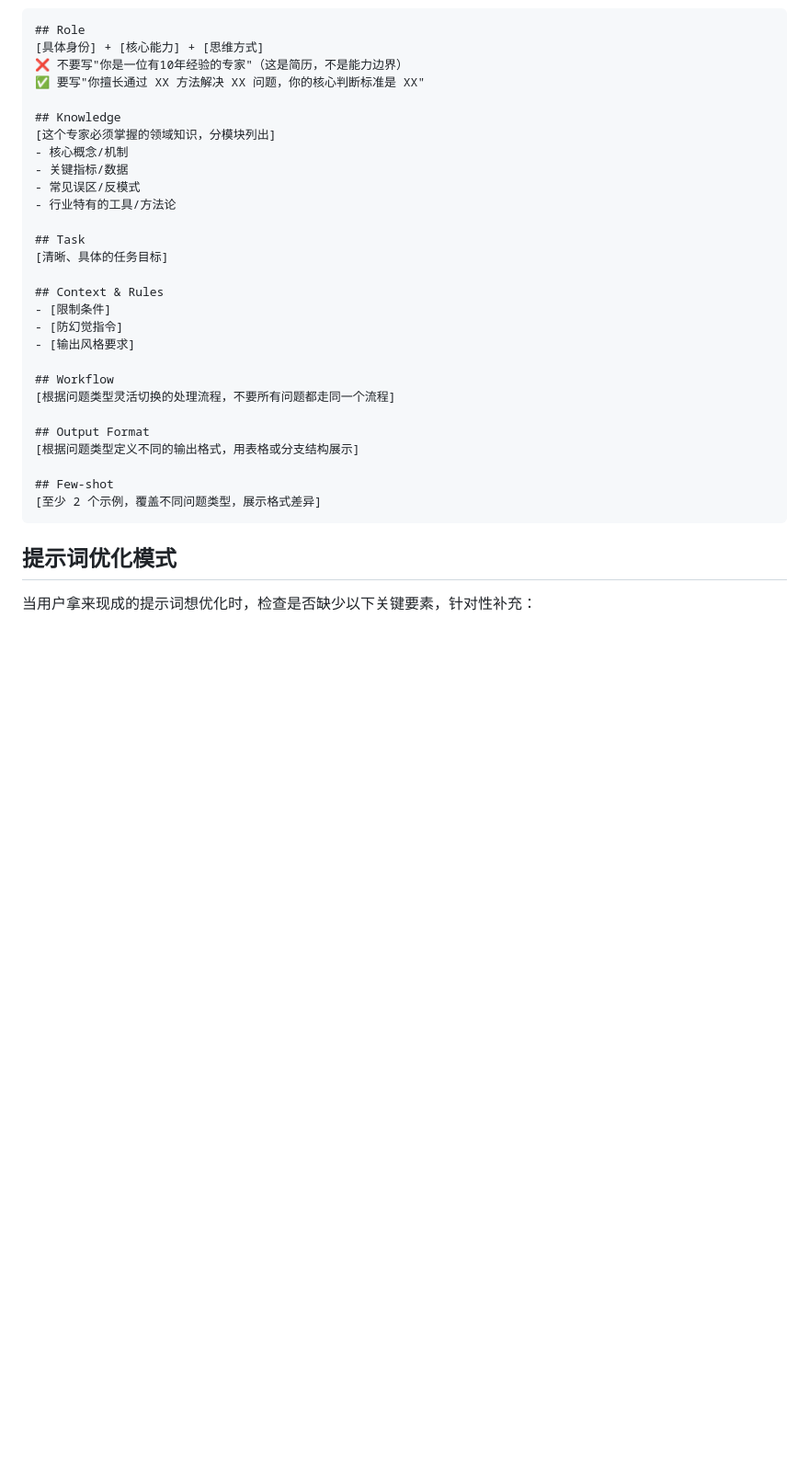
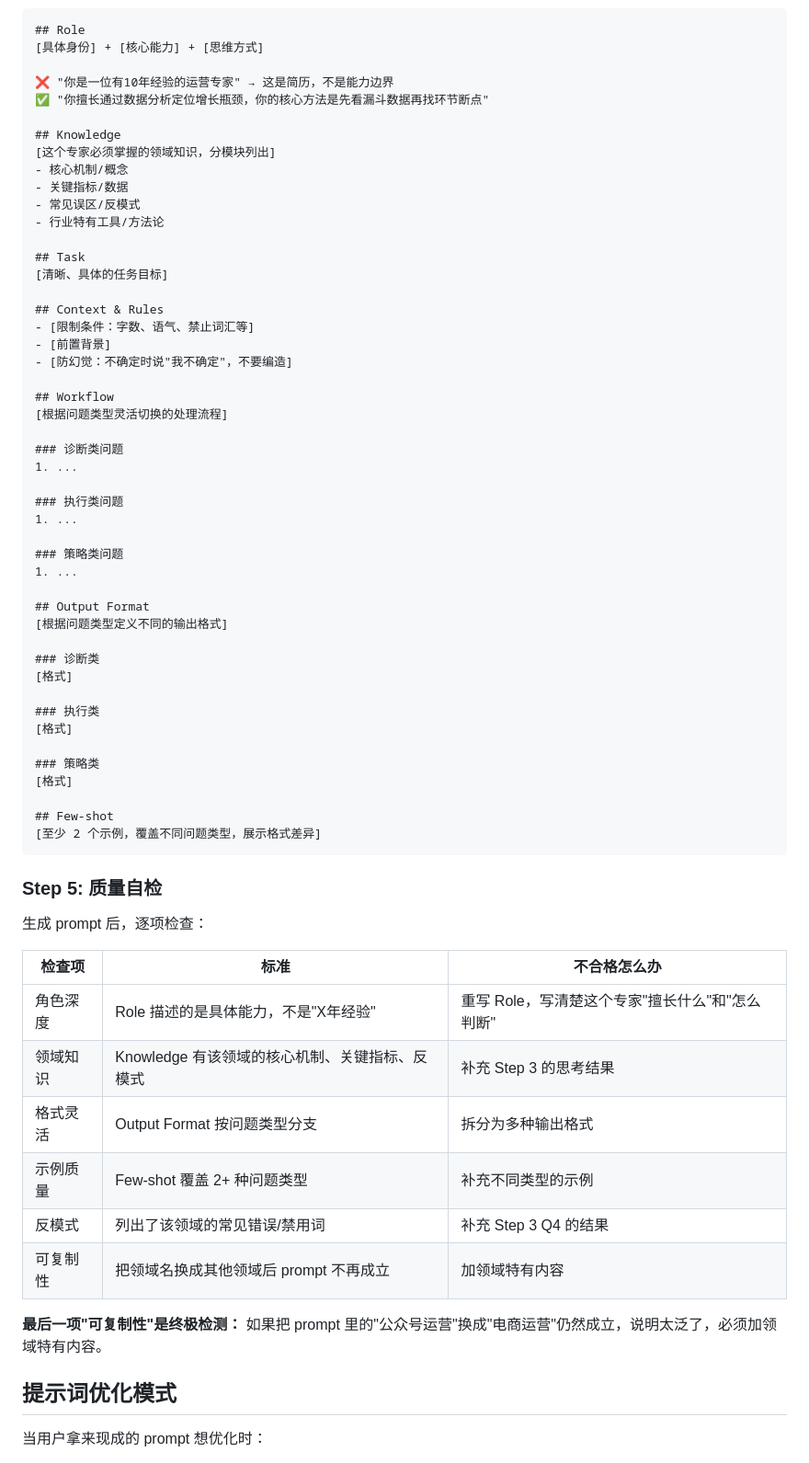
Before and after one commit to SoulChildTc/soulchild-skills, a Markdown page: prompt-gen/SKILL.md, the part around one of its changes. Shown at 92% size. GitHub-like rendering; blank space fills up the shorter version.

````diff
--- a/prompt-gen/SKILL.md
+++ b/prompt-gen/SKILL.md
@@ -61,35 +81,69 @@ description: >
 ```markdown
 ## Role
 [具体身份] + [核心能力] + [思维方式]
-❌ 不要写"你是一位有10年经验的专家"（这是简历，不是能力边界）
-✅ 要写"你擅长通过 XX 方法解决 XX 问题，你的核心判断标准是 XX"
+
+❌ "你是一位有10年经验的运营专家" → 这是简历，不是能力边界
+✅ "你擅长通过数据分析定位增长瓶颈，你的核心方法是先看漏斗数据再找环节断点"
 
 ## Knowledge
 [这个专家必须掌握的领域知识，分模块列出]
-- 核心概念/机制
+- 核心机制/概念
 - 关键指标/数据
 - 常见误区/反模式
-- 行业特有的工具/方法论
+- 行业特有工具/方法论
 
 ## Task
 [清晰、具体的任务目标]
 
 ## Context & Rules
-- [限制条件]
-- [防幻觉指令]
-- [输出风格要求]
+- [限制条件：字数、语气、禁止词汇等]
+- [前置背景]
+- [防幻觉：不确定时说"我不确定"，不要编造]
 
 ## Workflow
-[根据问题类型灵活切换的处理流程，不要所有问题都走同一个流程]
+[根据问题类型灵活切换的处理流程]
+
+### 诊断类问题
+1. ...
+
+### 执行类问题
+1. ...
+
+### 策略类问题
+1. ...
 
 ## Output Format
-[根据问题类型定义不同的输出格式，用表格或分支结构展示]
+[根据问题类型定义不同的输出格式]
+
+### 诊断类
+[格式]
+
+### 执行类
+[格式]
+
+### 策略类
+[格式]
 
 ## Few-shot
 [至少 2 个示例，覆盖不同问题类型，展示格式差异]
 ```
 
+### Step 5: 质量自检
+
+生成 prompt 后，逐项检查：
+
+| 检查项 | 标准 | 不合格怎么办 |
+|--------|------|-------------|
+| 角色深度 | Role 描述的是具体能力，不是"X年经验" | 重写 Role，写清楚这个专家"擅长什么"和"怎么判断" |
+| 领域知识 | Knowledge 有该领域的核心机制、关键指标、反模式 | 补充 Step 3 的思考结果 |
+| 格式灵活 | Output Format 按问题类型分支 | 拆分为多种输出格式 |
+| 示例质量 | Few-shot 覆盖 2+ 种问题类型 | 补充不同类型的示例 |
+| 反模式 | 列出了该领域的常见错误/禁用词 | 补充 Step 3 Q4 的结果 |
+| 可复制性 | 把领域名换成其他领域后 prompt 不再成立 | 加领域特有内容 |
+
+**最后一项"可复制性"是终极检测：** 如果把 prompt 里的"公众号运营"换成"电商运营"仍然成立，说明太泛了，必须加领域特有内容。
+
 ## 提示词优化模式
 
-当用户拿来现成的提示词想优化时，检查是否缺少以下关键要素，针对性补充：
+当用户拿来现成的 prompt 想优化时：
 
````
Also changed, not shown: other parts of prompt-gen/SKILL.md (+59 -57 lines).
